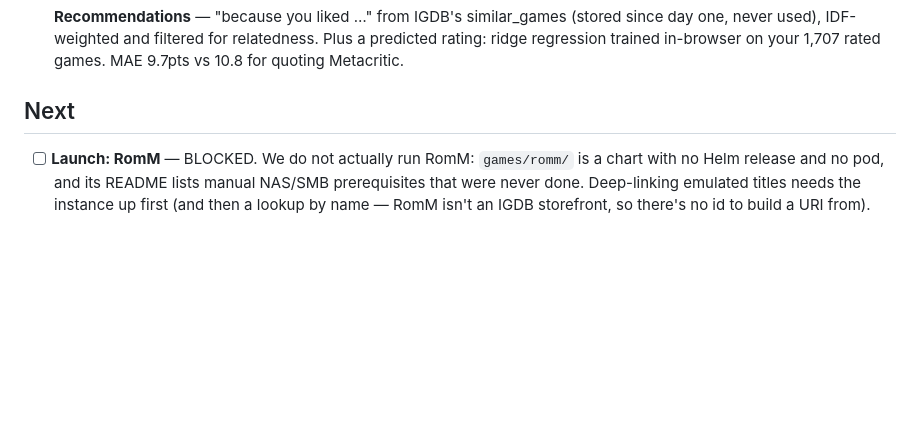
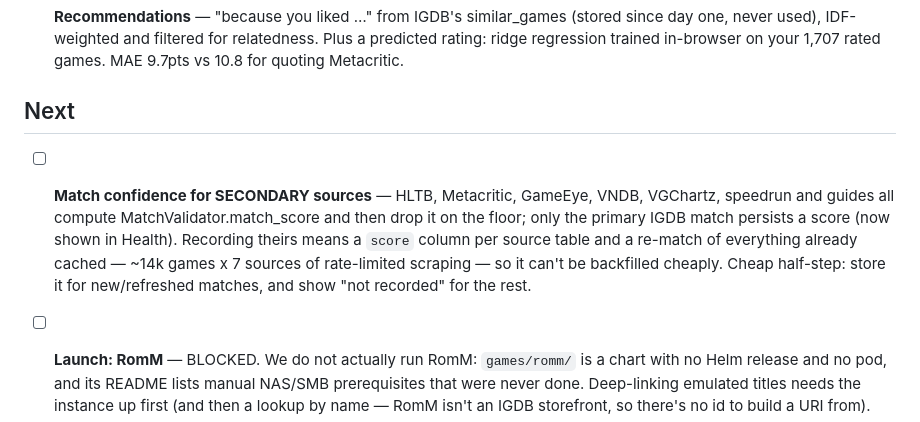
Before and after one commit to zdiemer/gamedex, a Markdown page: TODO.md, the part around the change. GitHub-like rendering; blank space fills up the shorter version.

Commit message:
gamedex: TODO — secondary sources still discard their match score

```diff
--- a/TODO.md
+++ b/TODO.md
@@ -46,6 +46,14 @@ Working list. Checked = shipped and deployed.
 
 ## Next
 
+- [ ] **Match confidence for SECONDARY sources** — HLTB, Metacritic, GameEye, VNDB,
+      VGChartz, speedrun and guides all compute MatchValidator.match_score and then
+      drop it on the floor; only the primary IGDB match persists a score (now shown
+      in Health). Recording theirs means a `score` column per source table and a
+      re-match of everything already cached — ~14k games x 7 sources of rate-limited
+      scraping — so it can't be backfilled cheaply. Cheap half-step: store it for
+      new/refreshed matches, and show "not recorded" for the rest.
+
 - [ ] **Launch: RomM** — BLOCKED. We do not actually run RomM: `games/romm/` is a
       chart with no Helm release and no pod, and its README lists manual NAS/SMB
       prerequisites that were never done. Deep-linking emulated titles needs the
```
